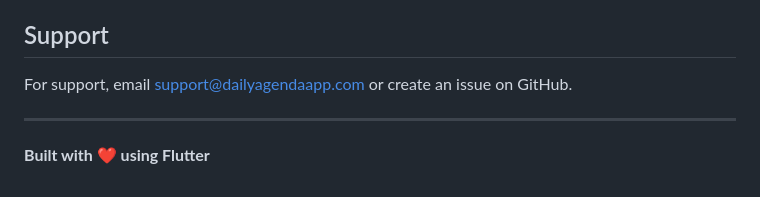
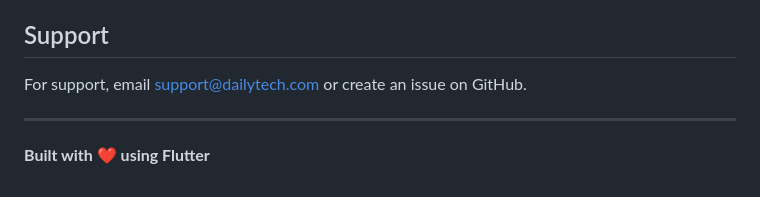
Before and after one commit to AkouHono/daily-agenda-app, a Markdown page: README.md, the part around the change. GitHub-like rendering.

```diff
--- a/README.md
+++ b/README.md
@@ -201,7 +201,7 @@ MIT License - see LICENSE file for details
 
 ## Support
 
-For support, email support@dailyagendaapp.com or create an issue on GitHub.
+For support, email support@dailytech.com or create an issue on GitHub.
 
 ---
 
```
